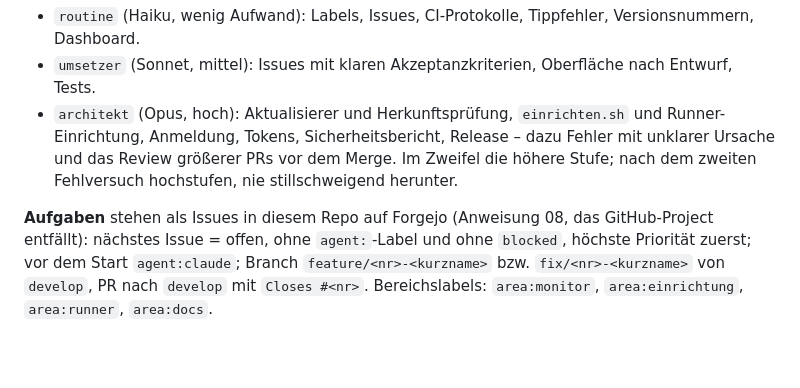
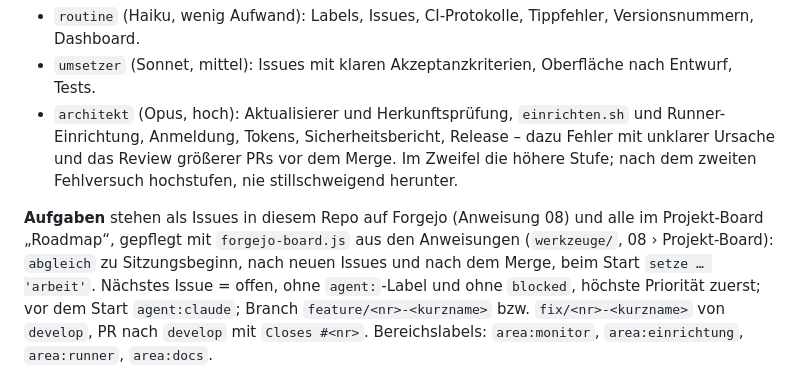
Before and after one commit to Bamberger-IT-Services/Self-Hosted-Github-Runner-Monitor, a Markdown page: CLAUDE.md, the part around the change. GitHub-like rendering; blank space fills up the shorter version.

Commit message:
CLAUDE.md: Projekt-Board mit forgejo-board.js pflegen (Anweisung 08)
Co-Authored-By: Claude Opus 5.5 <noreply@anthropic.com>

```diff
--- a/CLAUDE.md
+++ b/CLAUDE.md
@@ -22,8 +22,9 @@ Sitzungen, die Issues abarbeiten, laufen auf **Sonnet**. Vor jedem Issue nennt C
 - `architekt` (Opus, hoch): Aktualisierer und Herkunftsprüfung, `einrichten.sh` und Runner-Einrichtung, Anmeldung, Tokens, Sicherheitsbericht, Release – dazu Fehler mit unklarer Ursache und das Review größerer PRs vor dem Merge.
 Im Zweifel die höhere Stufe; nach dem zweiten Fehlversuch hochstufen, nie stillschweigend herunter.
 
-**Aufgaben** stehen als Issues in diesem Repo auf Forgejo (Anweisung 08, das GitHub-Project
-entfällt): nächstes Issue = offen, ohne `agent:`-Label und ohne `blocked`, höchste Priorität
+**Aufgaben** stehen als Issues in diesem Repo auf Forgejo (Anweisung 08) und alle im Projekt-Board
+„Roadmap“, gepflegt mit `forgejo-board.js` aus den Anweisungen (`werkzeuge/`, 08 › Projekt-Board):
+`abgleich` zu Sitzungsbeginn, nach neuen Issues und nach dem Merge, beim Start `setze … 'arbeit'`. Nächstes Issue = offen, ohne `agent:`-Label und ohne `blocked`, höchste Priorität
 zuerst; vor dem Start `agent:claude`; Branch `feature/<nr>-<kurzname>` bzw. `fix/<nr>-<kurzname>`
 von `develop`, PR nach `develop` mit `Closes #<nr>`.
 Bereichslabels: `area:monitor`, `area:einrichtung`, `area:runner`, `area:docs`.
```
